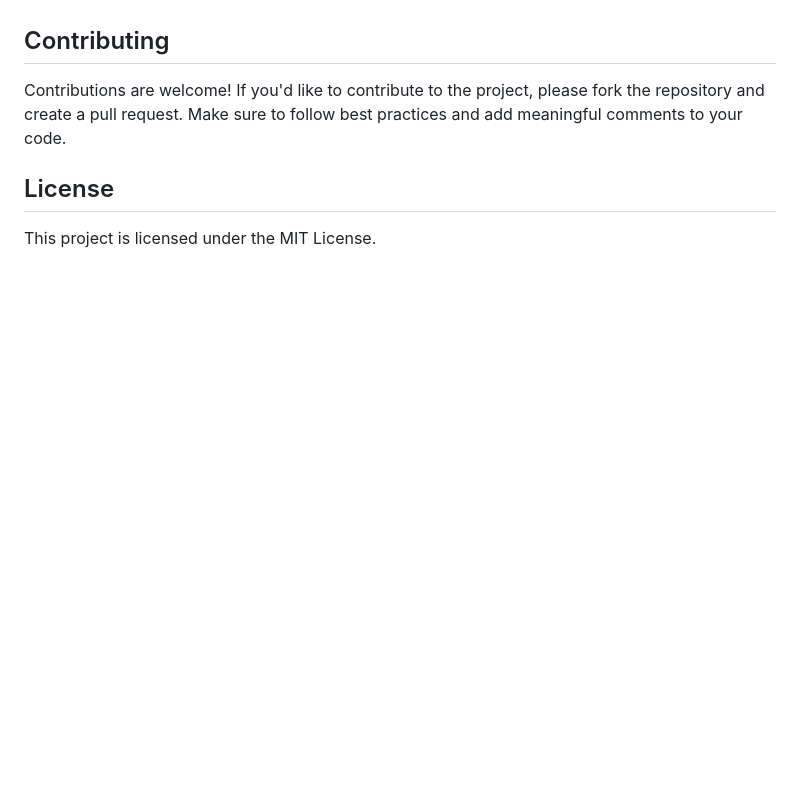
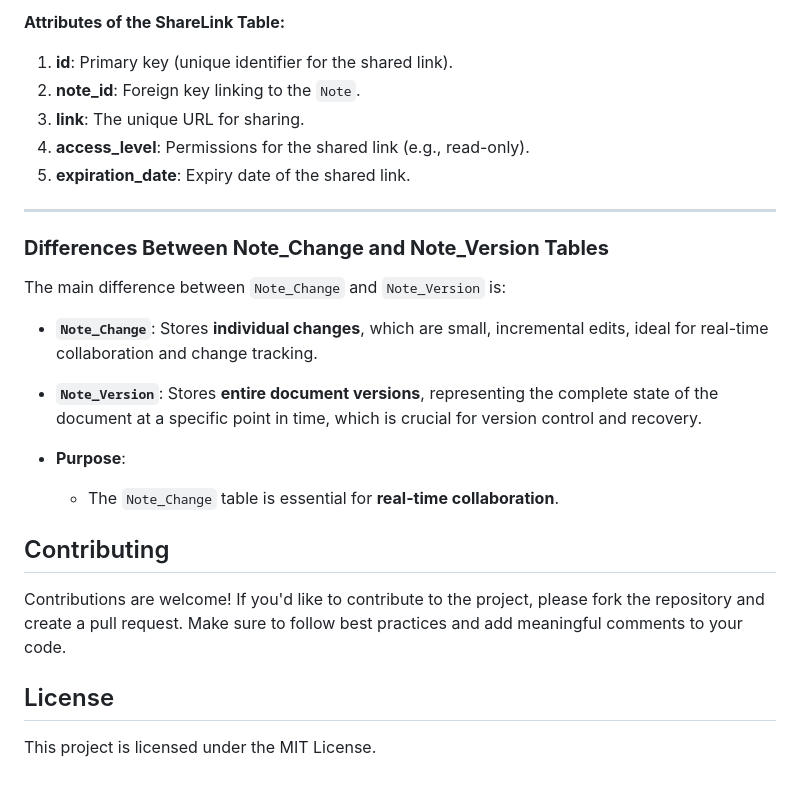
Before and after one commit to lurio84/CloudComputingProject, a Markdown page: README.md, the part around one of its changes. Rendered like a GitHub page; blank space fills up the shorter version.

```diff
--- a/README.md
+++ b/README.md
@@ -148,3 +153,20 @@ Control and Recovery.
+**Attributes of the ShareLink Table:**
+1. **id**: Primary key (unique identifier for the shared link).
+2. **note_id**: Foreign key linking to the `Note`.
+3. **link**: The unique URL for sharing.
+4. **access_level**: Permissions for the shared link (e.g., read-only).
+5. **expiration_date**: Expiry date of the shared link.
+
+---
+
+### **Differences Between Note_Change and Note_Version Tables**
+The main difference between `Note_Change` and `Note_Version` is:
+
+- **`Note_Change`**: Stores **individual changes**, which are small, incremental edits, ideal for real-time collaboration and change tracking.
+- **`Note_Version`**: Stores **entire document versions**, representing the complete state of the document at a specific point in time, which is crucial for version control and recovery.
+
+- **Purpose**:
+  - The `Note_Change` table is essential for **real-time collaboration**.
 
 ## Contributing
 
```
Also changed, not shown: other parts of README.md (+53 -48 lines).
